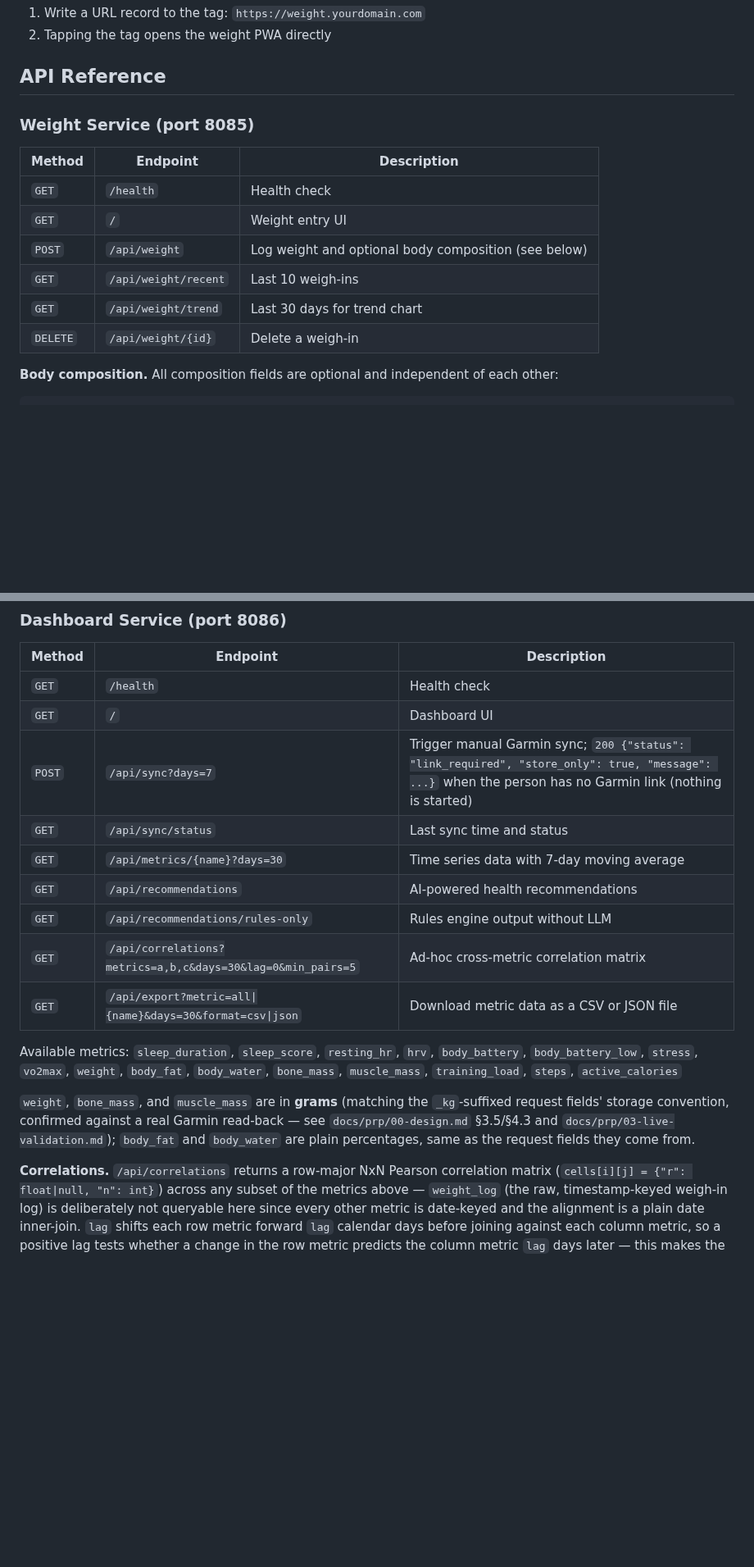
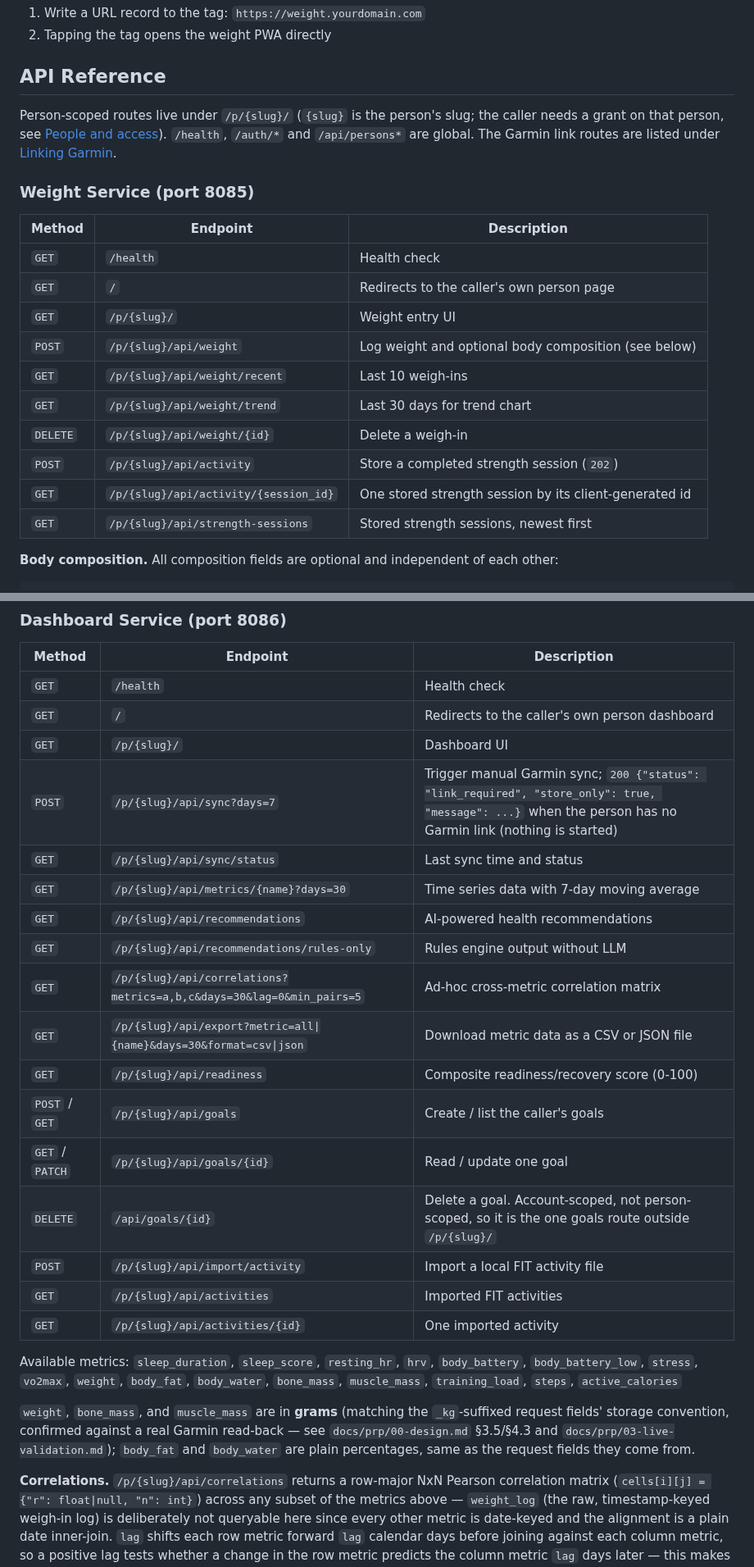
Before and after one commit to bearyjd/vitalforge, a Markdown page: README.md, 2 parts joined by grey strips. Shown at 82% size. Rendered like a GitHub page; blank space fills up the shorter version.

Commit message:
docs: README API reference uses the real /p/{slug}/api paths

```diff
--- a/README.md
+++ b/README.md
@@ -506,16 +506,25 @@ If you don't use Tasker, the free "NFC Tools" app can open a URL on tap:
 
 ## API Reference
 
+Person-scoped routes live under `/p/{slug}/` (`{slug}` is the person's slug; the caller needs
+a grant on that person, see [People and access](#people-and-access)). `/health`, `/auth/*`
+and `/api/persons*` are global. The Garmin link routes are listed under
+[Linking Garmin](#linking-garmin).
+
 ### Weight Service (port 8085)
 
 | Method | Endpoint | Description |
 |---|---|---|
 | `GET` | `/health` | Health check |
-| `GET` | `/` | Weight entry UI |
-| `POST` | `/api/weight` | Log weight and optional body composition (see below) |
-| `GET` | `/api/weight/recent` | Last 10 weigh-ins |
-| `GET` | `/api/weight/trend` | Last 30 days for trend chart |
-| `DELETE` | `/api/weight/{id}` | Delete a weigh-in |
+| `GET` | `/` | Redirects to the caller's own person page |
+| `GET` | `/p/{slug}/` | Weight entry UI |
+| `POST` | `/p/{slug}/api/weight` | Log weight and optional body composition (see below) |
+| `GET` | `/p/{slug}/api/weight/recent` | Last 10 weigh-ins |
+| `GET` | `/p/{slug}/api/weight/trend` | Last 30 days for trend chart |
+| `DELETE` | `/p/{slug}/api/weight/{id}` | Delete a weigh-in |
+| `POST` | `/p/{slug}/api/activity` | Store a completed strength session (`202`) |
+| `GET` | `/p/{slug}/api/activity/{session_id}` | One stored strength session by its client-generated id |
+| `GET` | `/p/{slug}/api/strength-sessions` | Stored strength sessions, newest first |
 
 **Body composition.** All composition fields are optional and independent of each other:
 
@@ -564,14 +573,22 @@ the same weigh-in rather than a new one:
 | Method | Endpoint | Description |
 |---|---|---|
 | `GET` | `/health` | Health check |
-| `GET` | `/` | Dashboard UI |
-| `POST` | `/api/sync?days=7` | Trigger manual Garmin sync; `200 {"status": "link_required", "store_only": true, "message": ...}` when the person has no Garmin link (nothing is started) |
-| `GET` | `/api/sync/status` | Last sync time and status |
-| `GET` | `/api/metrics/{name}?days=30` | Time series data with 7-day moving average |
-| `GET` | `/api/recommendations` | AI-powered health recommendations |
-| `GET` | `/api/recommendations/rules-only` | Rules engine output without LLM |
-| `GET` | `/api/correlations?metrics=a,b,c&days=30&lag=0&min_pairs=5` | Ad-hoc cross-metric correlation matrix |
-| `GET` | `/api/export?metric=all\|{name}&days=30&format=csv\|json` | Download metric data as a CSV or JSON file |
+| `GET` | `/` | Redirects to the caller's own person dashboard |
+| `GET` | `/p/{slug}/` | Dashboard UI |
+| `POST` | `/p/{slug}/api/sync?days=7` | Trigger manual Garmin sync; `200 {"status": "link_required", "store_only": true, "message": ...}` when the person has no Garmin link (nothing is started) |
+| `GET` | `/p/{slug}/api/sync/status` | Last sync time and status |
+| `GET` | `/p/{slug}/api/metrics/{name}?days=30` | Time series data with 7-day moving average |
+| `GET` | `/p/{slug}/api/recommendations` | AI-powered health recommendations |
+| `GET` | `/p/{slug}/api/recommendations/rules-only` | Rules engine output without LLM |
+| `GET` | `/p/{slug}/api/correlations?metrics=a,b,c&days=30&lag=0&min_pairs=5` | Ad-hoc cross-metric correlation matrix |
+| `GET` | `/p/{slug}/api/export?metric=all\|{name}&days=30&format=csv\|json` | Download metric data as a CSV or JSON file |
+| `GET` | `/p/{slug}/api/readiness` | Composite readiness/recovery score (0-100) |
+| `POST` / `GET` | `/p/{slug}/api/goals` | Create / list the caller's goals |
+| `GET` / `PATCH` | `/p/{slug}/api/goals/{id}` | Read / update one goal |
+| `DELETE` | `/api/goals/{id}` | Delete a goal. Account-scoped, not person-scoped, so it is the one goals route outside `/p/{slug}/` |
+| `POST` | `/p/{slug}/api/import/activity` | Import a local FIT activity file |
+| `GET` | `/p/{slug}/api/activities` | Imported FIT activities |
+| `GET` | `/p/{slug}/api/activities/{id}` | One imported activity |
 
 Available metrics: `sleep_duration`, `sleep_score`, `resting_hr`, `hrv`, `body_battery`, `body_battery_low`, `stress`, `vo2max`, `weight`, `body_fat`, `body_water`, `bone_mass`, `muscle_mass`, `training_load`, `steps`, `active_calories`
 
@@ -580,7 +597,7 @@ request fields' storage convention, confirmed against a real Garmin read-back
 `docs/prp/00-design.md` §3.5/§4.3 and `docs/prp/03-live-validation.md`); `body_fat` and
 `body_water` are plain percentages, same as the request fields they come from.
 
-**Correlations.** `/api/correlations` returns a row-major NxN Pearson correlation matrix
+**Correlations.** `/p/{slug}/api/correlations` returns a row-major NxN Pearson correlation matrix
 (`cells[i][j] = {"r": float|null, "n": int}`) across any subset of the metrics above —
 `weight_log` (the raw, timestamp-keyed weigh-in log) is deliberately not queryable here since
 every other metric is date-keyed and the alignment is a plain date inner-join. `lag` shifts
```
Also changed, not shown: other parts of README.md (+2 -2 lines).
